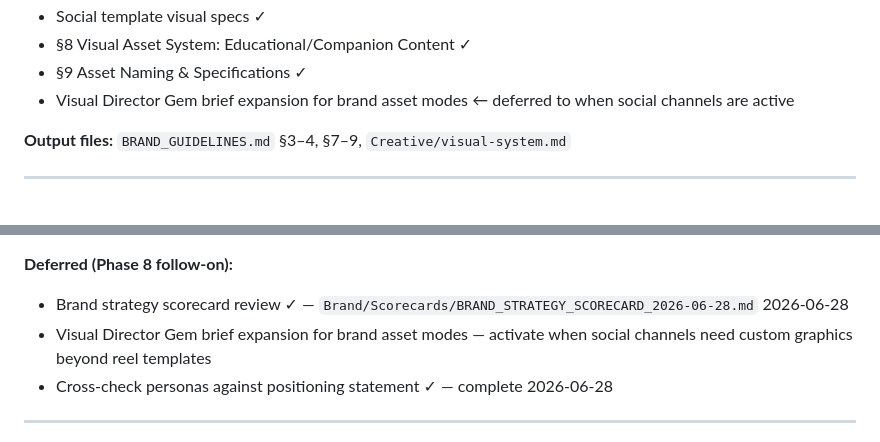
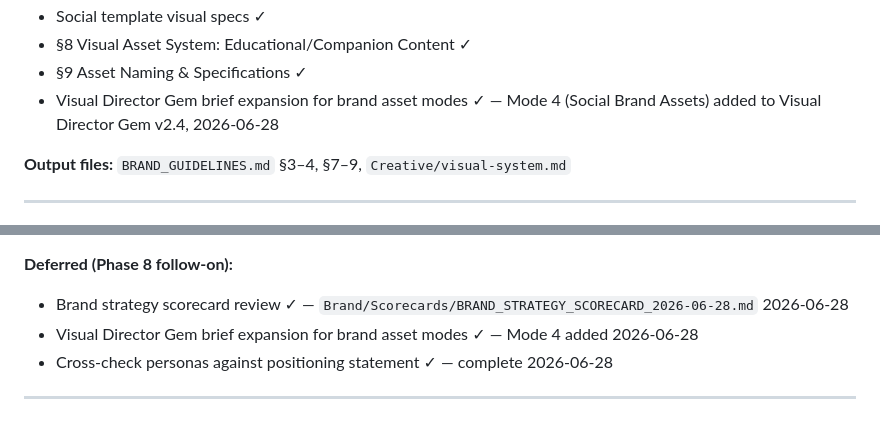
Before and after one commit to kevinward1969/cafe-athena, a Markdown page: Brand/BRAND_DEVELOPMENT_PLAN.md, 2 parts joined by grey strips. Drawn GitHub-style.

Commit message:
docs(brand): mark Visual Director Gem expansion complete in Brand Dev Plan
Two stale "deferred" references to the Mode 4 expansion updated to reflect
completion (Visual Director Gem v2.4, 2026-06-28).

```diff
--- a/Brand/BRAND_DEVELOPMENT_PLAN.md
+++ b/Brand/BRAND_DEVELOPMENT_PLAN.md
@@ -135,7 +135,7 @@ This plan covers the full brand build for Café Athena — from scope definition
 - Social template visual specs ✓
 - §8 Visual Asset System: Educational/Companion Content ✓
 - §9 Asset Naming & Specifications ✓
-- Visual Director Gem brief expansion for brand asset modes ← deferred to when social channels are active
+- Visual Director Gem brief expansion for brand asset modes ✓ — Mode 4 (Social Brand Assets) added to Visual Director Gem v2.4, 2026-06-28
 
 **Output files:** `BRAND_GUIDELINES.md` §3–4, §7–9, `Creative/visual-system.md`
 
@@ -187,7 +187,7 @@ This plan covers the full brand build for Café Athena — from scope definition
 **Deferred (Phase 8 follow-on):**
 
 - Brand strategy scorecard review ✓ — `Brand/Scorecards/BRAND_STRATEGY_SCORECARD_2026-06-28.md` 2026-06-28
-- Visual Director Gem brief expansion for brand asset modes — activate when social channels need custom graphics beyond reel templates
+- Visual Director Gem brief expansion for brand asset modes ✓ — Mode 4 added 2026-06-28
 - Cross-check personas against positioning statement ✓ — complete 2026-06-28
 
 ---
```
